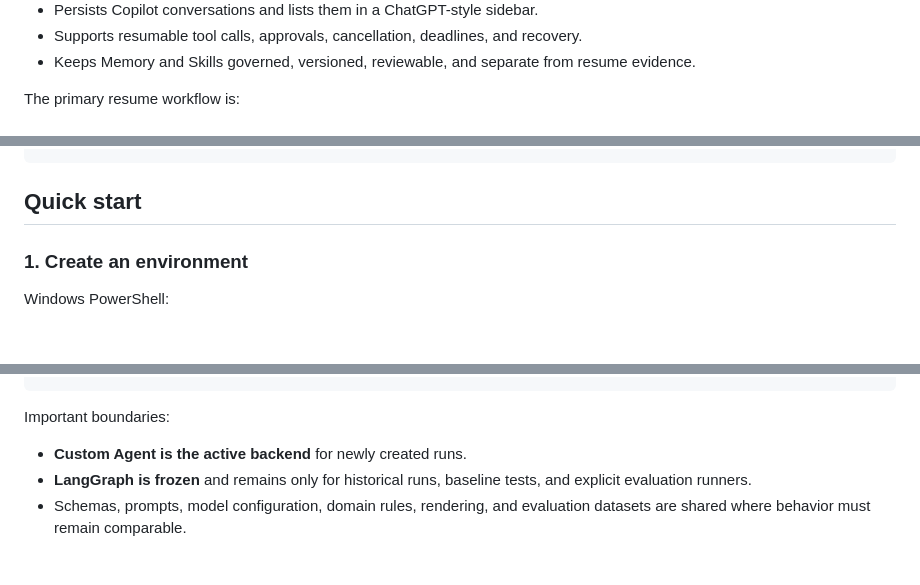
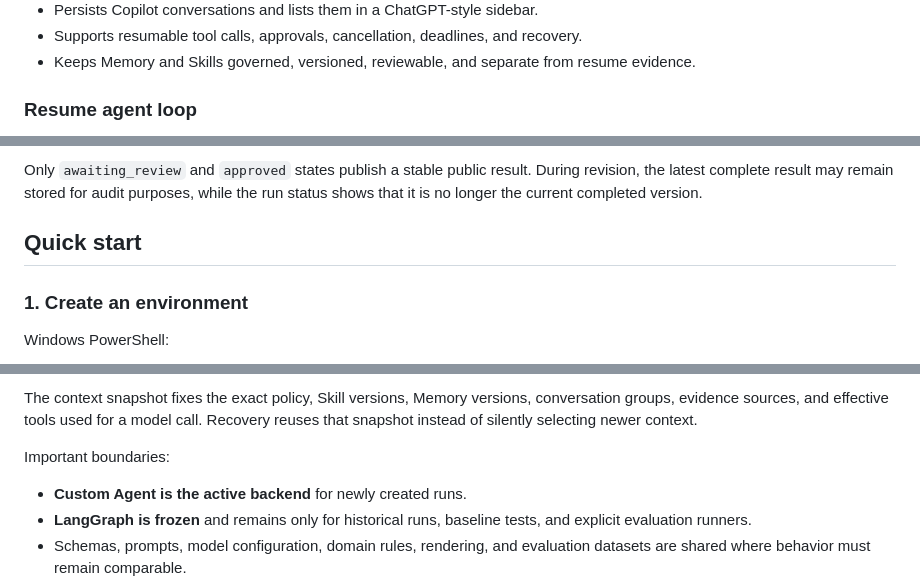
Before and after one commit to ethany14/JobHunterAgent, a Markdown page: README.md, 3 parts joined by grey strips. Drawn GitHub-style; blank space fills up the shorter version.

````diff
--- a/README.md
+++ b/README.md
@@ -28,5 +28,5 @@ the same local service at `http://localhost:8000`.
 - Supports resumable tool calls, approvals, cancellation, deadlines, and recovery.
 - Keeps Memory and Skills governed, versioned, reviewable, and separate from resume evidence.
 
-The primary resume workflow is:
+### Resume agent loop
 
@@ -36,4 +63,8 @@ Analyze resume -> Analyze job -> Match requirements -> Write
 ```
+
+Only `awaiting_review` and `approved` states publish a stable public result. During
+revision, the latest complete result may remain stored for audit purposes, while the
+run status shows that it is no longer the current completed version.
 
 ## Quick start
 
@@ -203,3 +280,6 @@ Web workspace                 Chrome Side Panel
+The context snapshot fixes the exact policy, Skill versions, Memory versions,
+conversation groups, evidence sources, and effective tools used for a model call.
+Recovery reuses that snapshot instead of silently selecting newer context.
 
 Important boundaries:
 
````
Also changed, not shown: other parts of README.md (+89 -16 lines).
